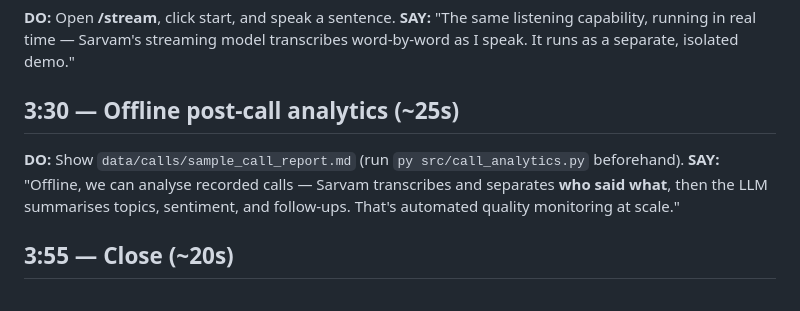
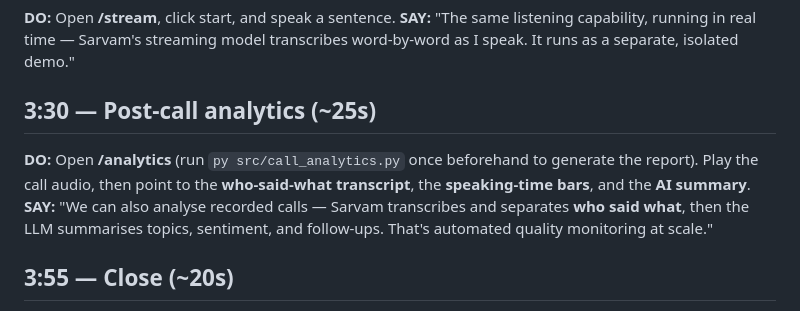
Before and after one commit to vihb09/pnb-sahayak, a Markdown page: docs/demo-script.md, the part around the change. GitHub-like rendering.

```diff
--- a/docs/demo-script.md
+++ b/docs/demo-script.md
@@ -61,9 +61,11 @@ see what staff ask and spot gaps in the documents."
 **SAY:** "The same listening capability, running in real time — Sarvam's streaming model
 transcribes word-by-word as I speak. It runs as a separate, isolated demo."
 
-## 3:30 — Offline post-call analytics (~25s)
-**DO:** Show `data/calls/sample_call_report.md` (run `py src/call_analytics.py` beforehand).
-**SAY:** "Offline, we can analyse recorded calls — Sarvam transcribes and separates
+## 3:30 — Post-call analytics (~25s)
+**DO:** Open **/analytics** (run `py src/call_analytics.py` once beforehand to generate the report).
+Play the call audio, then point to the **who-said-what transcript**, the **speaking-time bars**,
+and the **AI summary**.
+**SAY:** "We can also analyse recorded calls — Sarvam transcribes and separates
 **who said what**, then the LLM summarises topics, sentiment, and follow-ups. That's
 automated quality monitoring at scale."
 
```
Also changed, not shown: README.md (+2 -2 lines).
